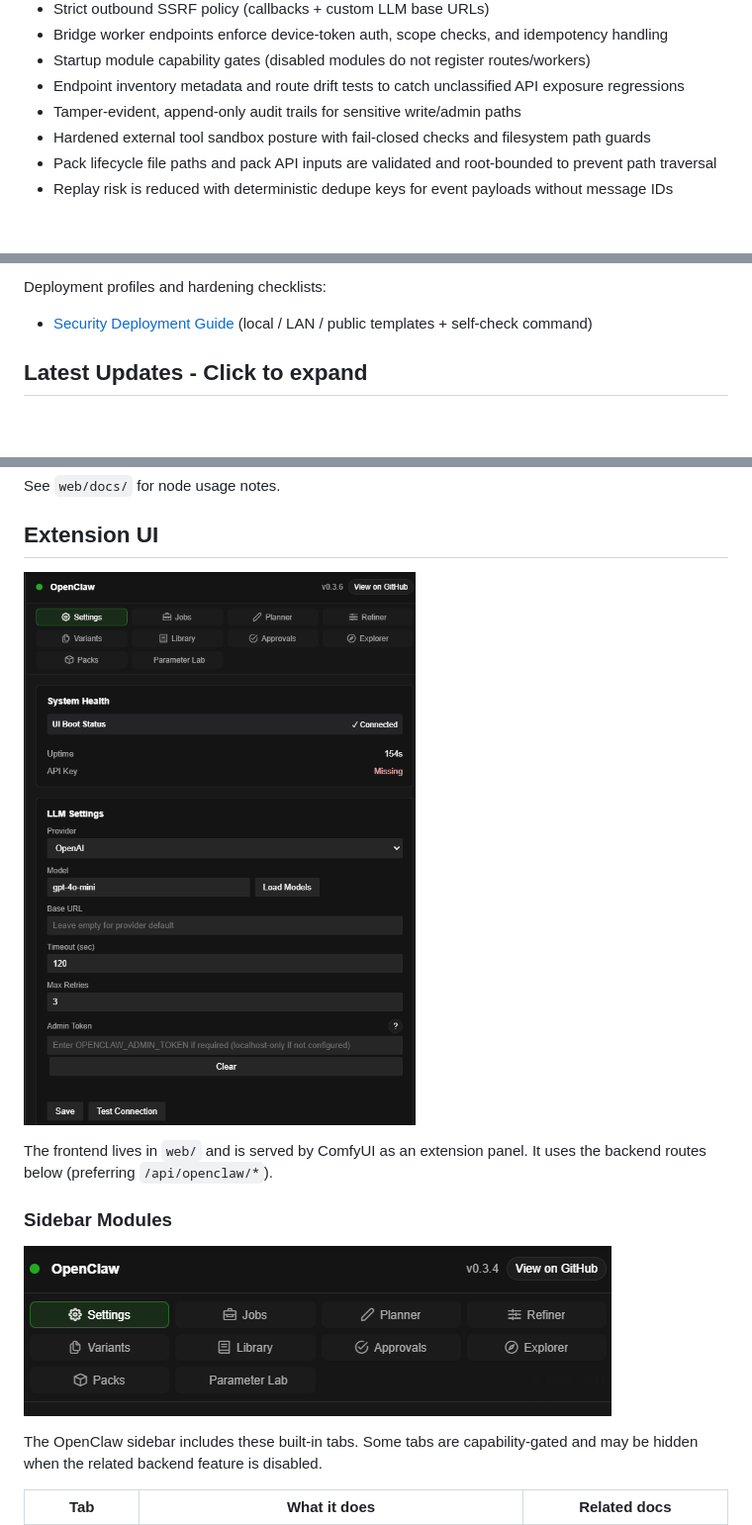
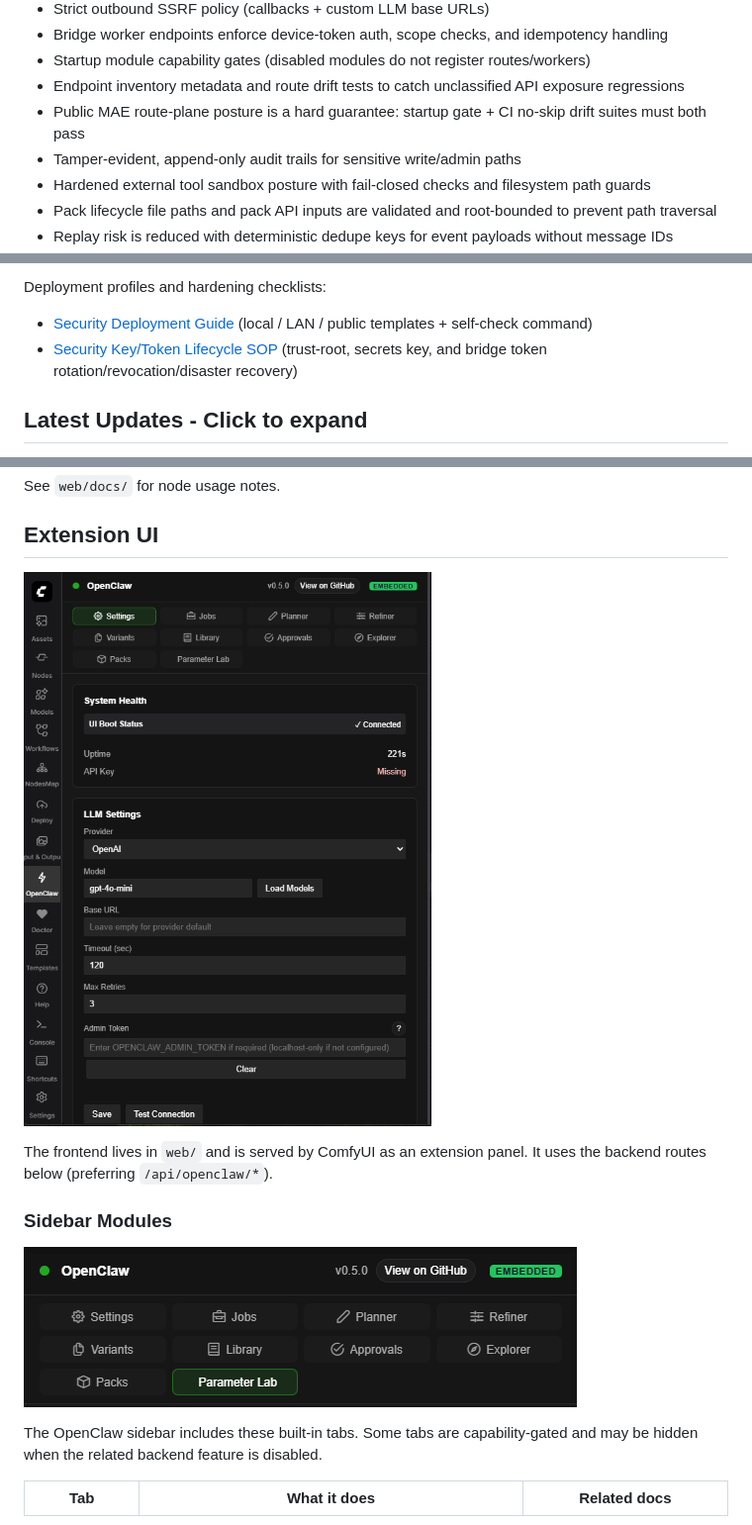
Before and after one commit to le-si/ComfyUI-OpenClaw, a Markdown page: README.md, 3 parts joined by grey strips. Shown at 99% size. Drawn GitHub-style; pictures changed too: assets/sidebar.png, assets/sidebar_modules.png; blank space fills up the shorter version.

Commit message:
enforce MAE no-skip CI gates and add key/token lifecycle rotation-revocation-DR SOP

```diff
--- a/README.md
+++ b/README.md
@@ -26,6 +26,7 @@ This project is intentionally **not** a general-purpose assistant platform with
 - Bridge worker endpoints enforce device-token auth, scope checks, and idempotency handling
 - Startup module capability gates (disabled modules do not register routes/workers)
 - Endpoint inventory metadata and route drift tests to catch unclassified API exposure regressions
+- Public MAE route-plane posture is a hard guarantee: startup gate + CI no-skip drift suites must both pass
 - Tamper-evident, append-only audit trails for sensitive write/admin paths
 - Hardened external tool sandbox posture with fail-closed checks and filesystem path guards
 - Pack lifecycle file paths and pack API inputs are validated and root-bounded to prevent path traversal
@@ -37,6 +38,7 @@ This project is intentionally **not** a general-purpose assistant platform with
 
 Deployment profiles and hardening checklists:
 - [Security Deployment Guide](docs/security_deployment_guide.md) (local / LAN / public templates + self-check command)
+- [Security Key/Token Lifecycle SOP](docs/security_key_lifecycle_sop.md) (trust-root, secrets key, and bridge token rotation/revocation/disaster recovery)
 
 ## Latest Updates - Click to expand
 
```
Also changed, not shown: docs/release/ci_regression_policy.md (+18 -23 lines), docs/security_deployment_guide.md (+21 -0 lines), docs/security_key_lifecycle_sop.md (added, +171 -0 lines), 3 other files.
